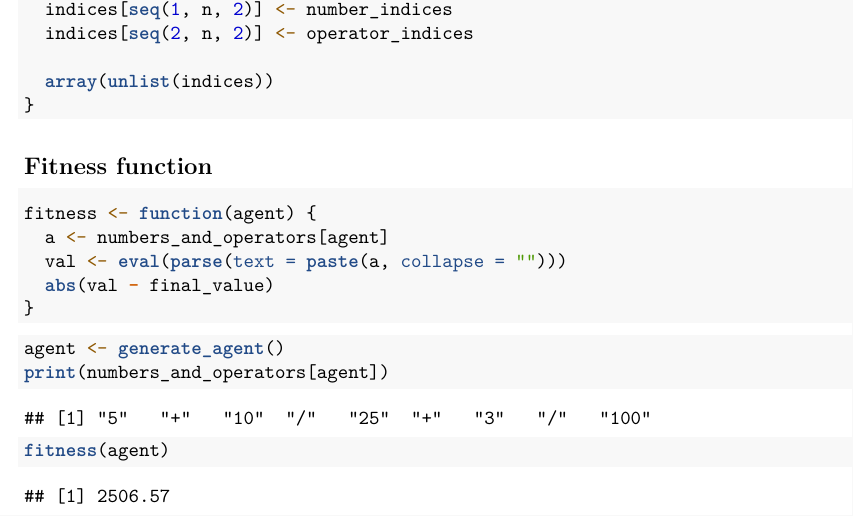
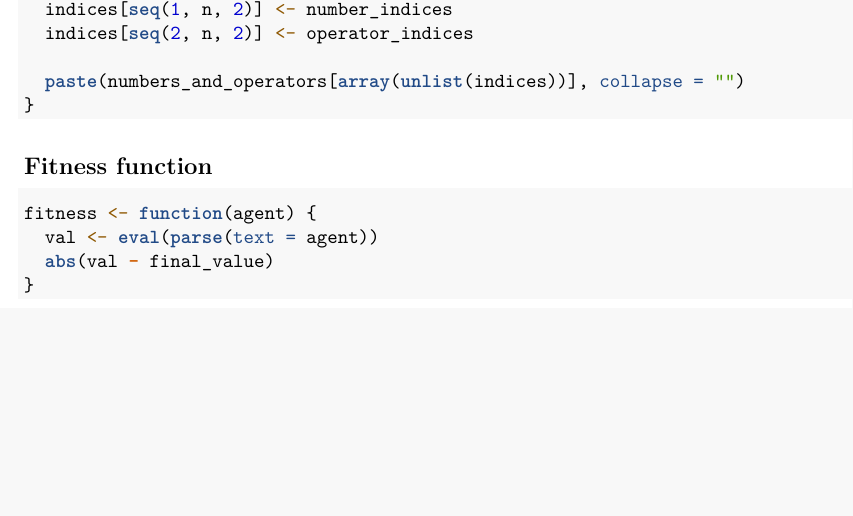
Before and after one commit to njezersek/Inteligent-Systems-assignment1, an R Markdown document (assignment.Rmd): part of page 1 of 2, cut so that both start at the same text, the shorter picture padded with empty space. Rendered offline with R 4.5, knitr and Pandoc, then LaTeX, with nearby package versions; code that draws random numbers runs with fixed seeds of ours; some code elsewhere in the file could not run offline.

Commit message:
stuff is working

````diff
--- a/assignment.Rmd
+++ b/assignment.Rmd
@@ -31,23 +31,16 @@ generate_agent <- function() {
   indices[seq(1, n, 2)] <- number_indices
   indices[seq(2, n, 2)] <- operator_indices
 
-  array(unlist(indices))
+  paste(numbers_and_operators[array(unlist(indices))], collapse = "")
 }
 ```
 
 ## Fitness function
 ```{r}
 fitness <- function(agent) {
-  a <- numbers_and_operators[agent]
-  val <- eval(parse(text = paste(a, collapse = "")))
+  val <- eval(parse(text = agent))
   abs(val - final_value)
 }
-```
-
-```{r}
-agent <- generate_agent()
-print(numbers_and_operators[agent])
-fitness(agent)
 ```
 
 ## Mutation function
````
Also changed, not shown: assignment.Rmd (2 more changed lines).
